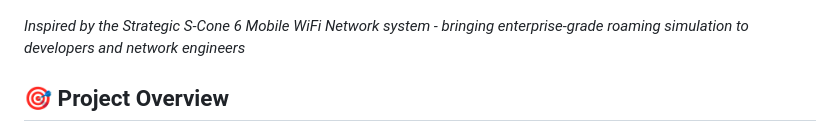
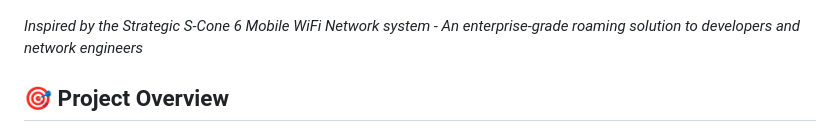
Before and after one commit to Muvvakotesh2000/wifi-roaming-sim, a Markdown page: README.md, the part around the change. Drawn GitHub-style.

Commit message:
Initial commit: Wi-Fi roaming simulator with dashboard

```diff
--- a/README.md
+++ b/README.md
@@ -2,7 +2,7 @@
 
 ![S-Cone Industrial Installation](https://github.com/Muvvakotesh2000/wifi-roaming-sim/blob/main/screenshots/s-cone-industrial.jpg)
 
-*Inspired by the Strategic S-Cone 6 Mobile WiFi Network system - bringing enterprise-grade roaming simulation to developers and network engineers*
+*Inspired by the Strategic S-Cone 6 Mobile WiFi Network system - An enterprise-grade roaming solution to developers and network engineers*
 
 ## 🎯 Project Overview
 
```
